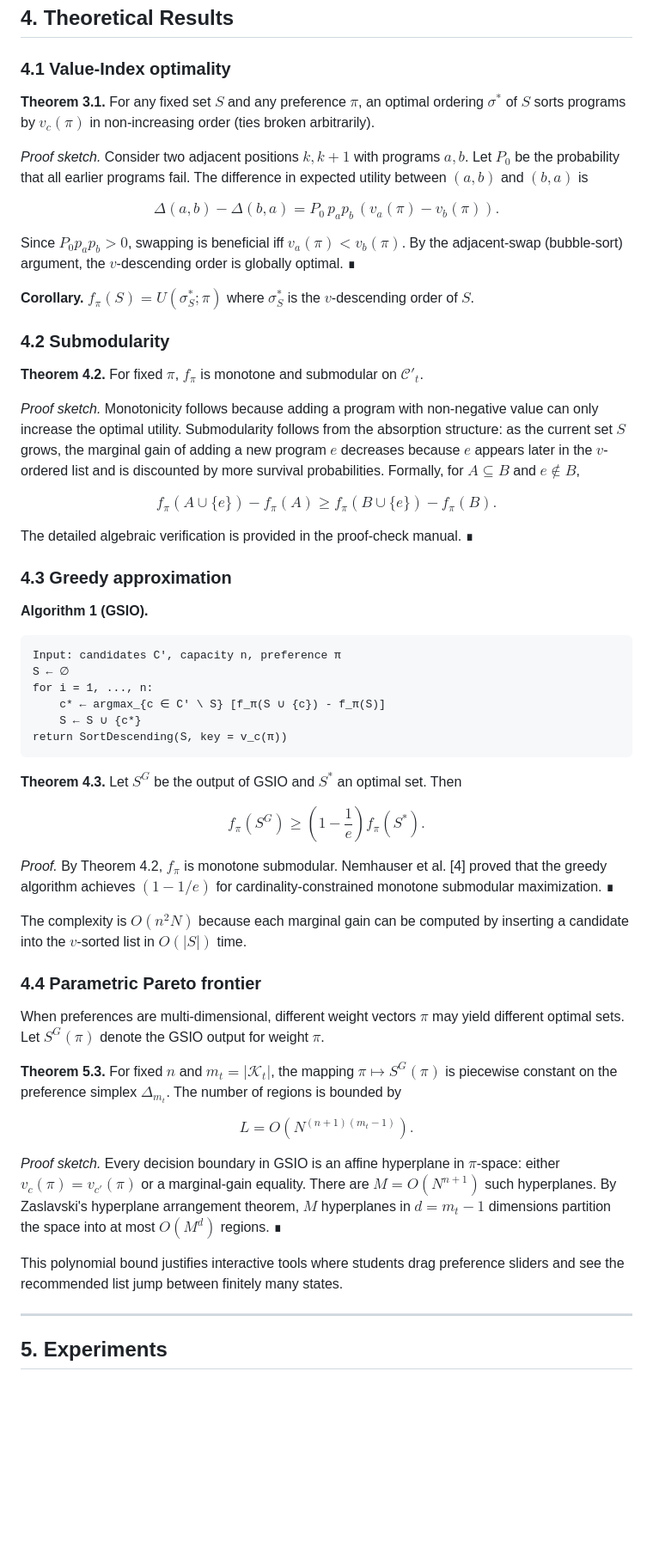
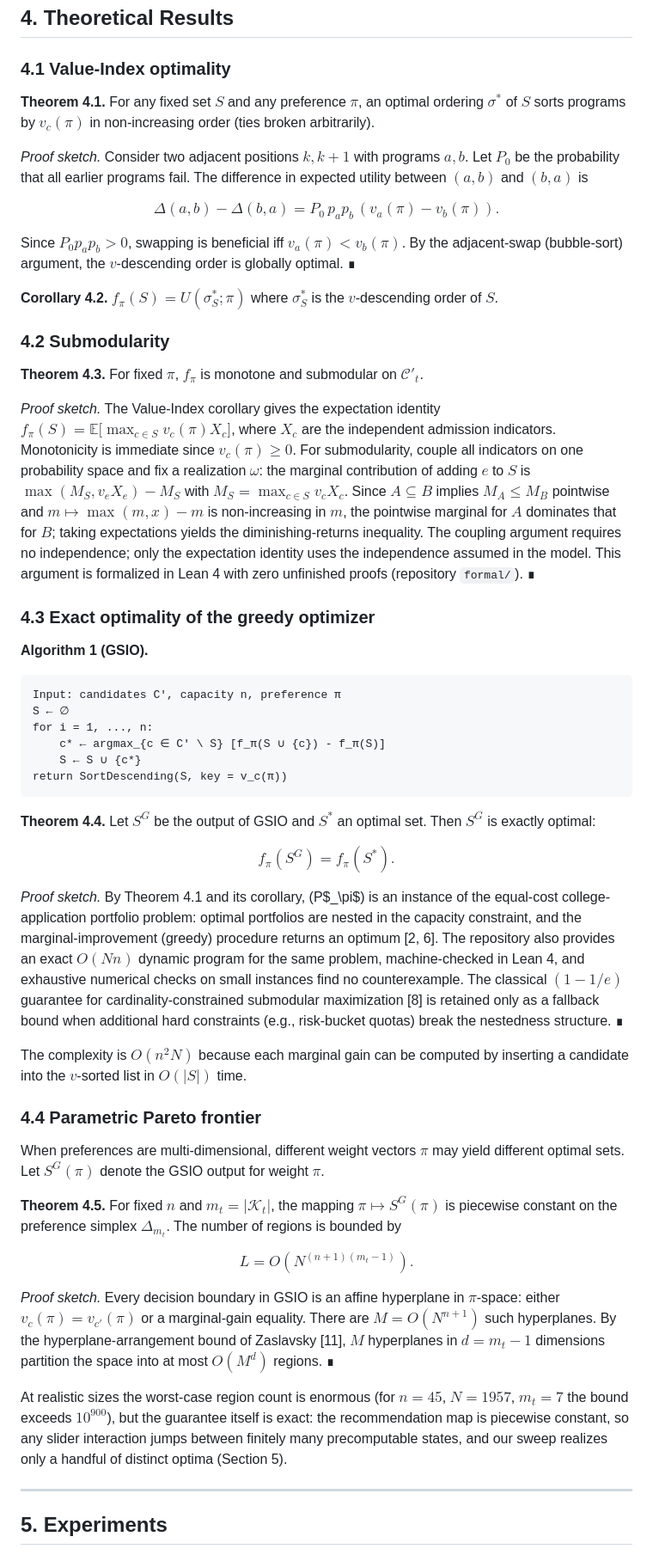
Before and after one commit to LibertychaserUS/bsaa-gaokao-theory, a Markdown page: docs/paper.md, the part around one of its changes. Shown at 86% size. GitHub-like rendering; blank space fills up the shorter version.

````diff
--- a/docs/paper.md
+++ b/docs/paper.md
@@ -97,7 +101,7 @@ $$
 
 ### 4.1 Value-Index optimality
 
-**Theorem 3.1.** For any fixed set $S$ and any preference $\pi$, an optimal ordering $\sigma^*$ of $S$ sorts programs by $v_c(\pi)$ in non-increasing order (ties broken arbitrarily).
+**Theorem 4.1.** For any fixed set $S$ and any preference $\pi$, an optimal ordering $\sigma^*$ of $S$ sorts programs by $v_c(\pi)$ in non-increasing order (ties broken arbitrarily).
 
 *Proof sketch.* Consider two adjacent positions $k, k+1$ with programs $a, b$. Let $P_0$ be the probability that all earlier programs fail. The difference in expected utility between $(a,b)$ and $(b,a)$ is
 
@@ -107,21 +111,15 @@ $$
 
 Since $P_0 p_a p_b > 0$, swapping is beneficial iff $v_a(\pi) < v_b(\pi)$. By the adjacent-swap (bubble-sort) argument, the $v$-descending order is globally optimal. ∎
 
-**Corollary.** $f_\pi(S) = U(\sigma^*_S; \pi)$ where $\sigma^*_S$ is the $v$-descending order of $S$.
+**Corollary 4.2.** $f_\pi(S) = U(\sigma^*_S; \pi)$ where $\sigma^*_S$ is the $v$-descending order of $S$.
 
 ### 4.2 Submodularity
 
-**Theorem 4.2.** For fixed $\pi$, $f_\pi$ is monotone and submodular on $\mathcal{C}'_t$.
+**Theorem 4.3.** For fixed $\pi$, $f_\pi$ is monotone and submodular on $\mathcal{C}'_t$.
 
-*Proof sketch.* Monotonicity follows because adding a program with non-negative value can only increase the optimal utility. Submodularity follows from the absorption structure: as the current set $S$ grows, the marginal gain of adding a new program $e$ decreases because $e$ appears later in the $v$-ordered list and is discounted by more survival probabilities. Formally, for $A \subseteq B$ and $e \notin B$,
+*Proof sketch.* The Value-Index corollary gives the expectation identity $f_\pi(S)=\mathbb{E}\big[\max_{c\in S} v_c(\pi) X_c\big]$, where $X_c$ are the independent admission indicators. Monotonicity is immediate since $v_c(\pi)\ge 0$. For submodularity, couple all indicators on one probability space and fix a realization $\omega$: the marginal contribution of adding $e$ to $S$ is $\max(M_S, v_e X_e)-M_S$ with $M_S=\max_{c\in S} v_c X_c$. Since $A\subseteq B$ implies $M_A\le M_B$ pointwise and $m\mapsto \max(m,x)-m$ is non-increasing in $m$, the pointwise marginal for $A$ dominates that for $B$; taking expectations yields the diminishing-returns inequality. The coupling argument requires no independence; only the expectation identity uses the independence assumed in the model. This argument is formalized in Lean 4 with zero unfinished proofs (repository `formal/`). ∎
 
-$$
-f_\pi(A \cup \{e\}) - f_\pi(A) \ge f_\pi(B \cup \{e\}) - f_\pi(B).
-$$
-
-The detailed algebraic verification is provided in the proof-check manual. ∎
-
-### 4.3 Greedy approximation
+### 4.3 Exact optimality of the greedy optimizer
 
 **Algorithm 1 (GSIO).**
 
@@ -134,13 +132,13 @@ for i = 1, ..., n:
 return SortDescending(S, key = v_c(π))
 ```
 
-**Theorem 4.3.** Let $S^G$ be the output of GSIO and $S^*$ an optimal set. Then
+**Theorem 4.4.** Let $S^G$ be the output of GSIO and $S^*$ an optimal set. Then $S^G$ is exactly optimal:
 
 $$
-f_\pi(S^G) \ge \left(1 - \frac{1}{e}\right) f_\pi(S^*).
+f_\pi(S^G) = f_\pi(S^*).
 $$
 
-*Proof.* By Theorem 4.2, $f_\pi$ is monotone submodular. Nemhauser et al. [4] proved that the greedy algorithm achieves $(1-1/e)$ for cardinality-constrained monotone submodular maximization. ∎
+*Proof sketch.* By Theorem 4.1 and its corollary, (P$_\pi$) is an instance of the equal-cost college-application portfolio problem: optimal portfolios are nested in the capacity constraint, and the marginal-improvement (greedy) procedure returns an optimum [2, 6]. The repository also provides an exact $O(Nn)$ dynamic program for the same problem, machine-checked in Lean 4, and exhaustive numerical checks on small instances find no counterexample. The classical $(1-1/e)$ guarantee for cardinality-constrained submodular maximization [8] is retained only as a fallback bound when additional hard constraints (e.g., risk-bucket quotas) break the nestedness structure. ∎
 
 The complexity is $O(n^2 N)$ because each marginal gain can be computed by inserting a candidate into the $v$-sorted list in $O(|S|)$ time.
 
@@ -148,15 +146,15 @@ The complexity is $O(n^2 N)$ because each marginal gain can be computed by inser
 
 When preferences are multi-dimensional, different weight vectors $\pi$ may yield different optimal sets. Let $S^G(\pi)$ denote the GSIO output for weight $\pi$.
 
-**Theorem 5.3.** For fixed $n$ and $m_t = |\mathcal{K}_t|$, the mapping $\pi \mapsto S^G(\pi)$ is piecewise constant on the preference simplex $\Delta_{m_t}$. The number of regions is bounded by
+**Theorem 4.5.** For fixed $n$ and $m_t = |\mathcal{K}_t|$, the mapping $\pi \mapsto S^G(\pi)$ is piecewise constant on the preference simplex $\Delta_{m_t}$. The number of regions is bounded by
 
 $$
 L = O\left(N^{(n+1)(m_t-1)}\right).
 $$
 
-*Proof sketch.* Every decision boundary in GSIO is an affine hyperplane in $\pi$-space: either $v_c(\pi) = v_{c'}(\pi)$ or a marginal-gain equality. There are $M = O(N^{n+1})$ such hyperplanes. By Zaslavski's hyperplane arrangement theorem, $M$ hyperplanes in $d = m_t - 1$ dimensions partition the space into at most $O(M^d)$ regions. ∎
+*Proof sketch.* Every decision boundary in GSIO is an affine hyperplane in $\pi$-space: either $v_c(\pi) = v_{c'}(\pi)$ or a marginal-gain equality. There are $M = O(N^{n+1})$ such hyperplanes. By the hyperplane-arrangement bound of Zaslavsky [11], $M$ hyperplanes in $d = m_t - 1$ dimensions partition the space into at most $O(M^d)$ regions. ∎
 
-This polynomial bound justifies interactive tools where students drag preference sliders and see the recommended list jump between finitely many states.
+At realistic sizes the worst-case region count is enormous (for $n = 45$, $N = 1957$, $m_t = 7$ the bound exceeds $10^{900}$), but the guarantee itself is exact: the recommendation map is piecewise constant, so any slider interaction jumps between finitely many precomputable states, and our sweep realizes only a handful of distinct optima (Section 5).
 
 ---
 
````
Also changed, not shown: other parts of docs/paper.md (+69 -56 lines).
